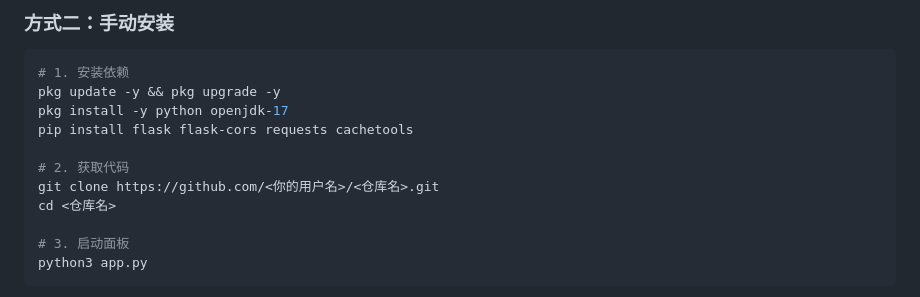
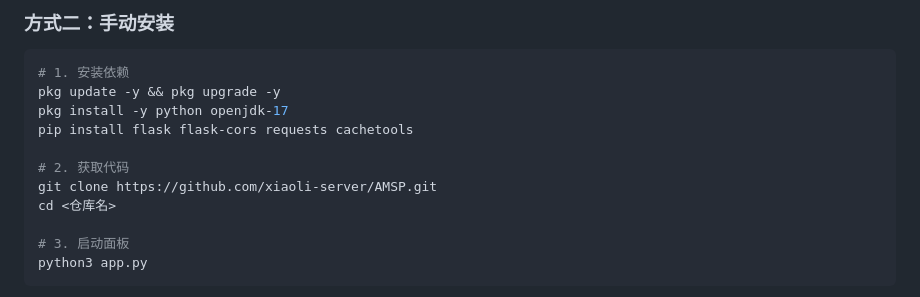
Before and after one commit to xiaoli-server/AMSP, a Markdown page: README.md, the part around the change. Rendered like a GitHub page.

```diff
--- a/README.md
+++ b/README.md
@@ -54,7 +54,7 @@ pkg install -y python openjdk-17
 pip install flask flask-cors requests cachetools
 
 # 2. 获取代码
-git clone https://github.com/<你的用户名>/<仓库名>.git
+git clone https://github.com/xiaoli-server/AMSP.git
 cd <仓库名>
 
 # 3. 启动面板
```
